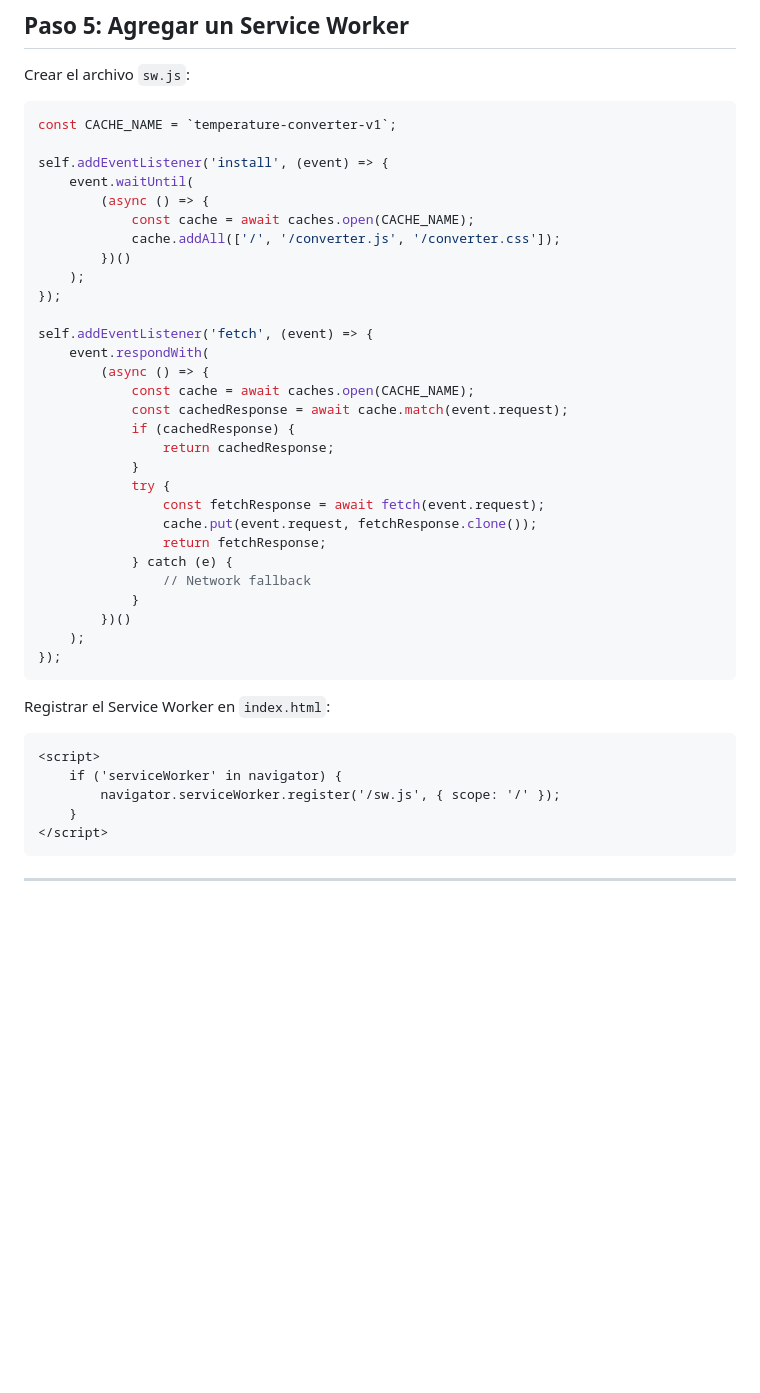
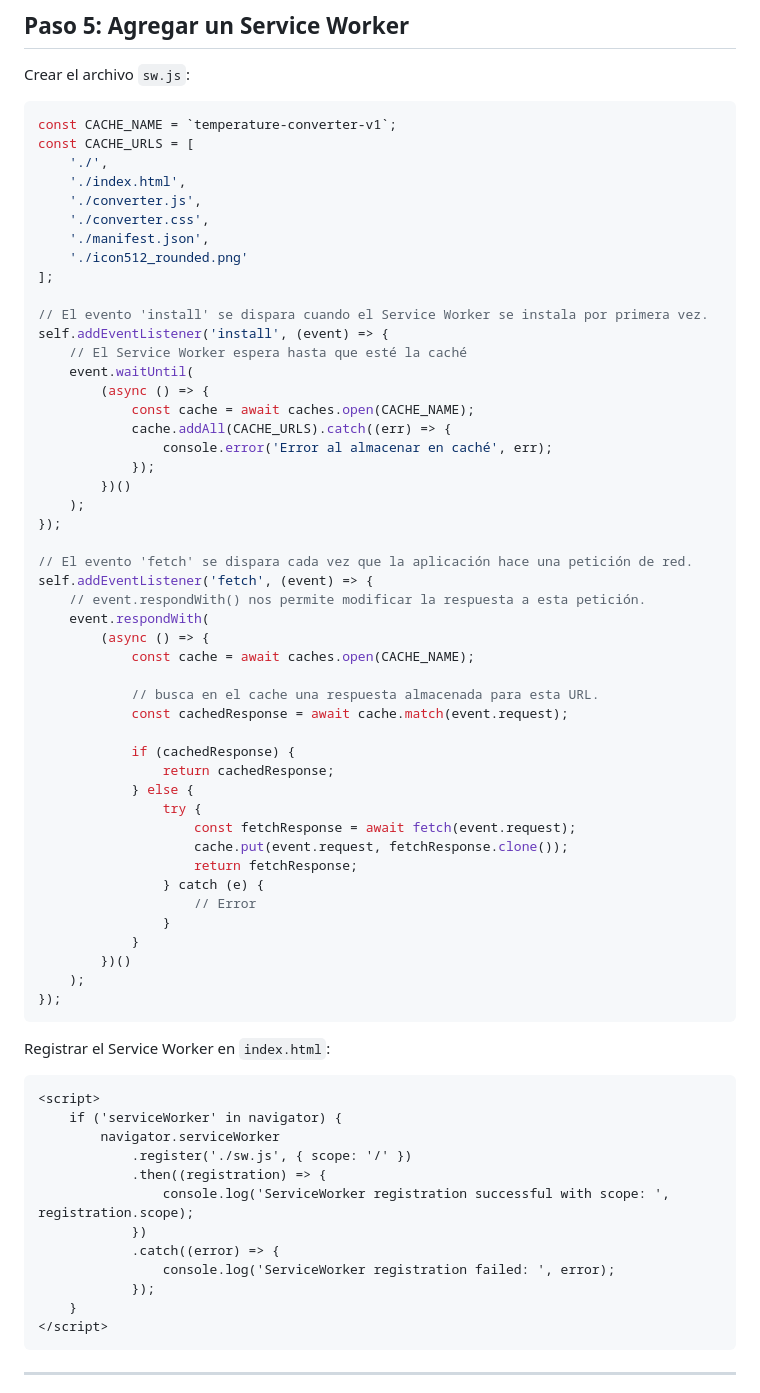
Before and after one commit to KenethUrrutia/MiPWA, a Markdown page: README.md, the part around the change. Drawn GitHub-style; blank space fills up the shorter version.

````diff
--- a/README.md
+++ b/README.md
@@ -183,30 +183,48 @@ Crear el archivo `sw.js`:
 
 ```javascript
 const CACHE_NAME = `temperature-converter-v1`;
+const CACHE_URLS = [
+	'./',
+	'./index.html',
+	'./converter.js',
+	'./converter.css',
+	'./manifest.json',
+	'./icon512_rounded.png'
+];
 
+// El evento 'install' se dispara cuando el Service Worker se instala por primera vez.
 self.addEventListener('install', (event) => {
+	// El Service Worker espera hasta que esté la caché
 	event.waitUntil(
 		(async () => {
 			const cache = await caches.open(CACHE_NAME);
-			cache.addAll(['/', '/converter.js', '/converter.css']);
+			cache.addAll(CACHE_URLS).catch((err) => {
+				console.error('Error al almacenar en caché', err);
+			});
 		})()
 	);
 });
 
+// El evento 'fetch' se dispara cada vez que la aplicación hace una petición de red.
 self.addEventListener('fetch', (event) => {
+	// event.respondWith() nos permite modificar la respuesta a esta petición.
 	event.respondWith(
 		(async () => {
 			const cache = await caches.open(CACHE_NAME);
+
+			// busca en el cache una respuesta almacenada para esta URL.
 			const cachedResponse = await cache.match(event.request);
+
 			if (cachedResponse) {
 				return cachedResponse;
-			}
-			try {
-				const fetchResponse = await fetch(event.request);
-				cache.put(event.request, fetchResponse.clone());
-				return fetchResponse;
-			} catch (e) {
-				// Network fallback
+			} else {
+				try {
+					const fetchResponse = await fetch(event.request);
+					cache.put(event.request, fetchResponse.clone());
+					return fetchResponse;
+				} catch (e) {
+					// Error
+				}
 			}
 		})()
 	);
@@ -218,7 +236,14 @@ Registrar el Service Worker en `index.html`:
 ```html
 <script>
 	if ('serviceWorker' in navigator) {
-		navigator.serviceWorker.register('/sw.js', { scope: '/' });
+		navigator.serviceWorker
+			.register('./sw.js', { scope: '/' })
+			.then((registration) => {
+				console.log('ServiceWorker registration successful with scope: ', registration.scope);
+			})
+			.catch((error) => {
+				console.log('ServiceWorker registration failed: ', error);
+			});
 	}
 </script>
 ```
````
